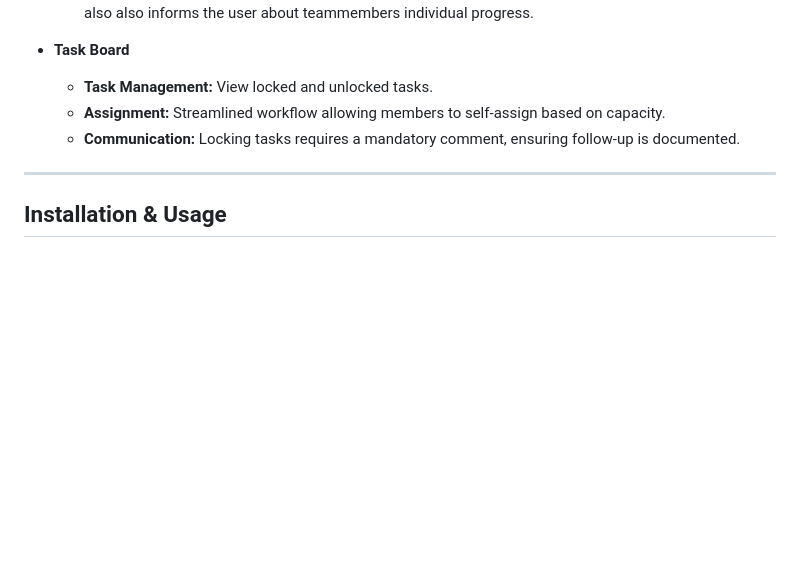
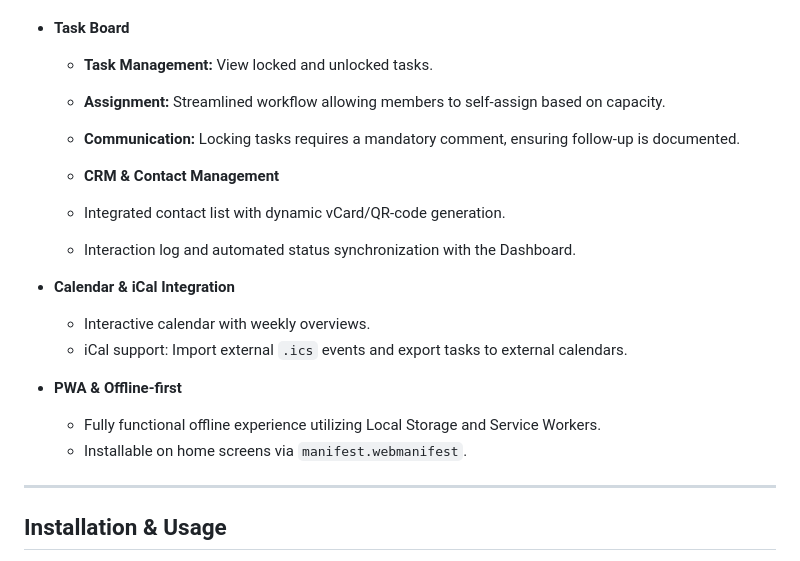
Before and after one commit to AlexanderJson/K3---Projekt-i-team, a Markdown page: README.md, the part around one of its changes. GitHub-like rendering; blank space fills up the shorter version.

```diff
--- a/README.md
+++ b/README.md
@@ -69,6 +69,18 @@ Lianer allows teams to collaborate effectively using a classic **SCRUM-board** s
   - **Assignment:** Streamlined workflow allowing members to self-assign based on capacity.
   - **Communication:** Locking tasks requires a mandatory comment, ensuring follow-up is documented.
 
+  - **CRM & Contact Management**
+  - Integrated contact list with dynamic vCard/QR-code generation.
+  - Interaction log and automated status synchronization with the Dashboard.
+
+- **Calendar & iCal Integration**
+  - Interactive calendar with weekly overviews.
+  - iCal support: Import external `.ics` events and export tasks to external calendars.
+
+- **PWA & Offline-first**
+  - Fully functional offline experience utilizing Local Storage and Service Workers.
+  - Installable on home screens via `manifest.webmanifest`.
+
 ---
 
 ## Installation & Usage
```
Also changed, not shown: other parts of README.md (+26 -5 lines).
